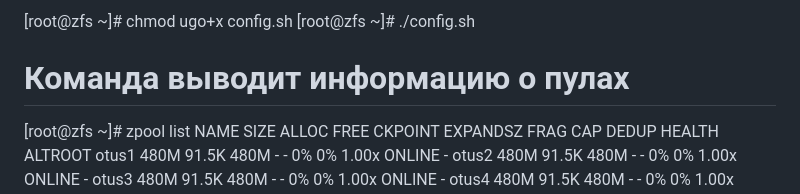
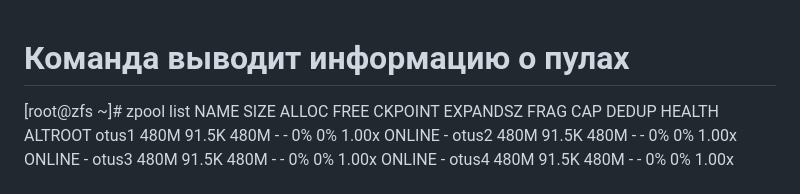
Before and after one commit to ookml/otus_dz, a Markdown page: ZFS/README.md, the part around the change. GitHub-like rendering.

```diff
--- a/ZFS/README.md
+++ b/ZFS/README.md
@@ -1,5 +1,3 @@
-[root@zfs ~]# chmod ugo+x config.sh
-[root@zfs ~]# ./config.sh
 # Команда выводит информацию о пулах
 [root@zfs ~]# zpool list
 NAME    SIZE  ALLOC   FREE  CKPOINT  EXPANDSZ   FRAG    CAP  DEDUP    HEALTH  ALTROOT
```
